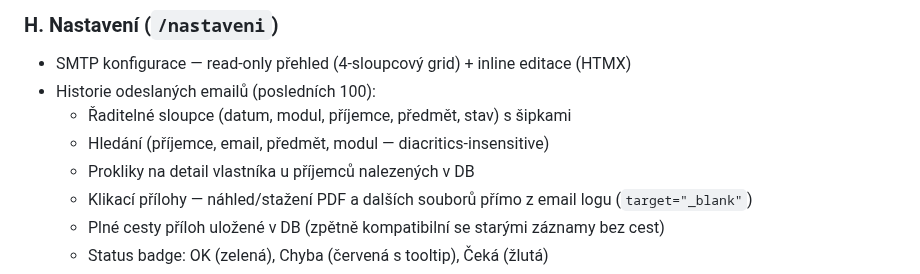
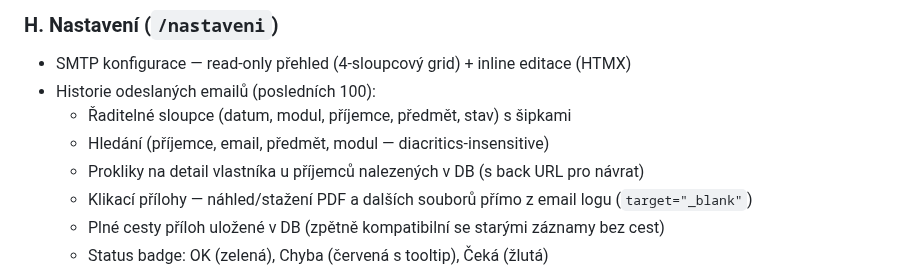
Before and after one commit to Martin-Cookie/SVJ, a Markdown page: README.md, the part around the change. GitHub-like rendering.

Commit message:
README: back URL u prokliků v email logu nastavení
Co-Authored-By: Claude Opus 4.6 <noreply@anthropic.com>

```diff
--- a/README.md
+++ b/README.md
@@ -315,7 +315,7 @@ Skript automaticky vytvoří virtuální prostředí, nainstaluje závislosti (o
 - Historie odeslaných emailů (posledních 100):
   - Řaditelné sloupce (datum, modul, příjemce, předmět, stav) s šipkami
   - Hledání (příjemce, email, předmět, modul — diacritics-insensitive)
-  - Prokliky na detail vlastníka u příjemců nalezených v DB
+  - Prokliky na detail vlastníka u příjemců nalezených v DB (s back URL pro návrat)
   - Klikací přílohy — náhled/stažení PDF a dalších souborů přímo z email logu (`target="_blank"`)
   - Plné cesty příloh uložené v DB (zpětně kompatibilní se starými záznamy bez cest)
   - Status badge: OK (zelená), Chyba (červená s tooltip), Čeká (žlutá)
```
